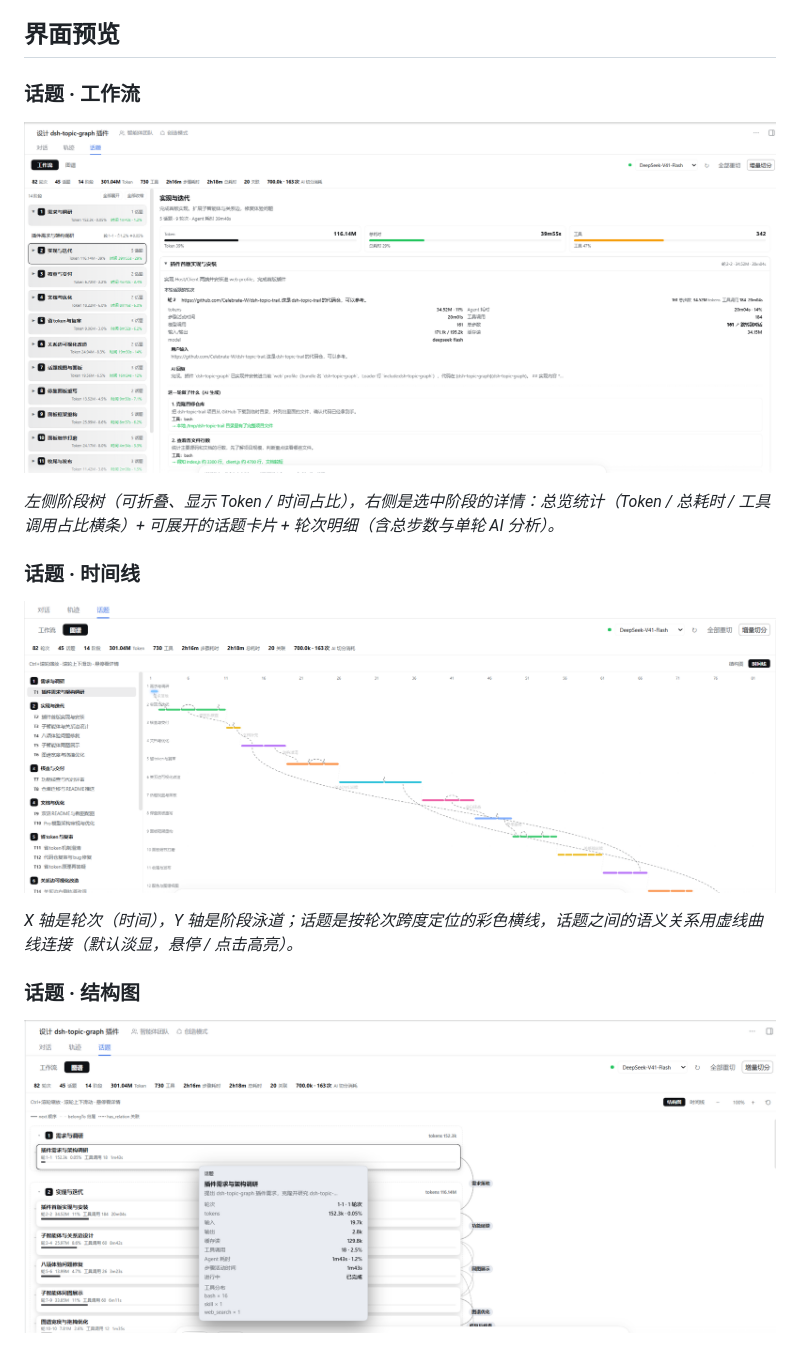
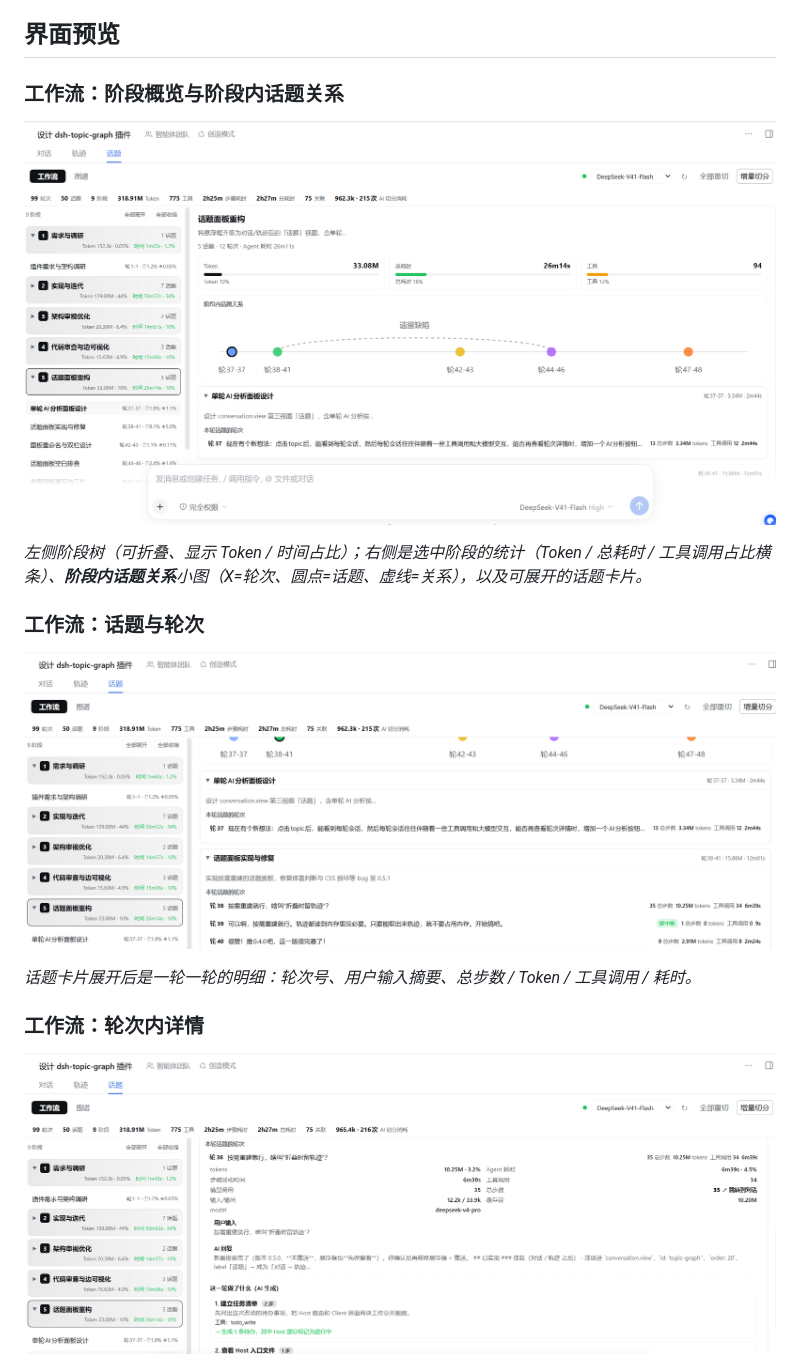
Before and after one commit to hagen666/dsh-topic-graph, a Markdown page: README.md, the part around one of its changes. Rendered like a GitHub page; pictures changed too: assets/screenshot-structure.png, assets/screenshot-timeline.png, assets/screenshot-workflow-topic.png (added).

```diff
--- a/README.md
+++ b/README.md
@@ -15,5 +15,5 @@
 
 ## 界面预览
 
-### 话题 · 工作流
+### 工作流：阶段概览与阶段内话题关系
 
@@ -21,13 +21,13 @@
 
-*左侧阶段树（可折叠、显示 Token / 时间占比），右侧是选中阶段的详情：总览统计（Token / 总耗时 / 工具调用占比横条）+ 可展开的话题卡片 + 轮次明细（含总步数与单轮 AI 分析）。*
+*左侧阶段树（可折叠、显示 Token / 时间占比）；右侧是选中阶段的统计（Token / 总耗时 / 工具调用占比横条）、**阶段内话题关系**小图（X=轮次、圆点=话题、虚线=关系），以及可展开的话题卡片。*
 
-### 话题 · 时间线
+### 工作流：话题与轮次
 
-![话题 · 时间线](assets/screenshot-timeline.png)
+![工作流：话题与轮次](assets/screenshot-workflow-topic.png)
 
-*X 轴是轮次（时间），Y 轴是阶段泳道；话题是按轮次跨度定位的彩色横线，话题之间的语义关系用虚线曲线连接（默认淡显，悬停 / 点击高亮）。*
+*话题卡片展开后是一轮一轮的明细：轮次号、用户输入摘要、总步数 / Token / 工具调用 / 耗时。*
 
-### 话题 · 结构图
+### 工作流：轮次内详情
 
-![话题 · 结构图](assets/screenshot-structure.png)
+![工作流：轮次内详情](assets/screenshot-workflow-turn.png)
 
```
Also changed, not shown: other parts of README.md (+35 -2 lines), README.en.md (+41 -8 lines), assets/screenshot-workflow-ai.png (added), 3 other files.
